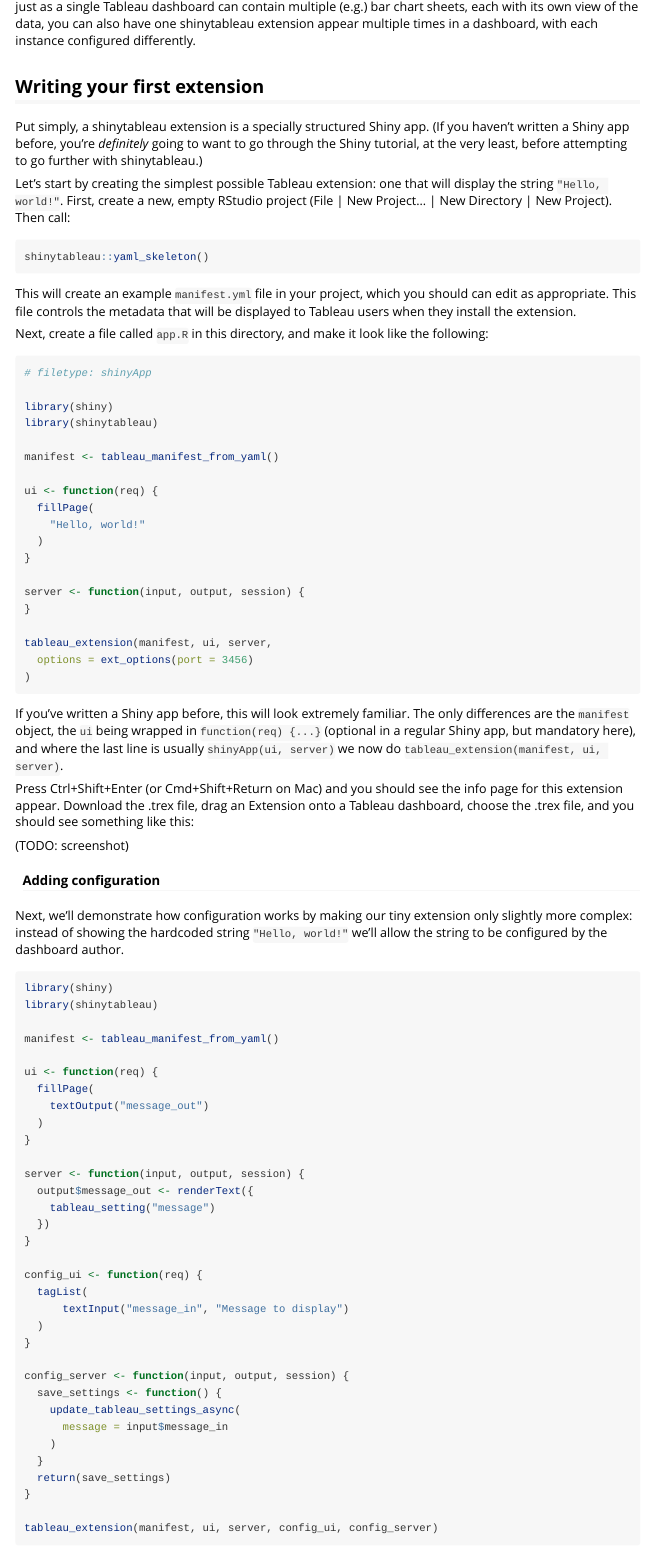
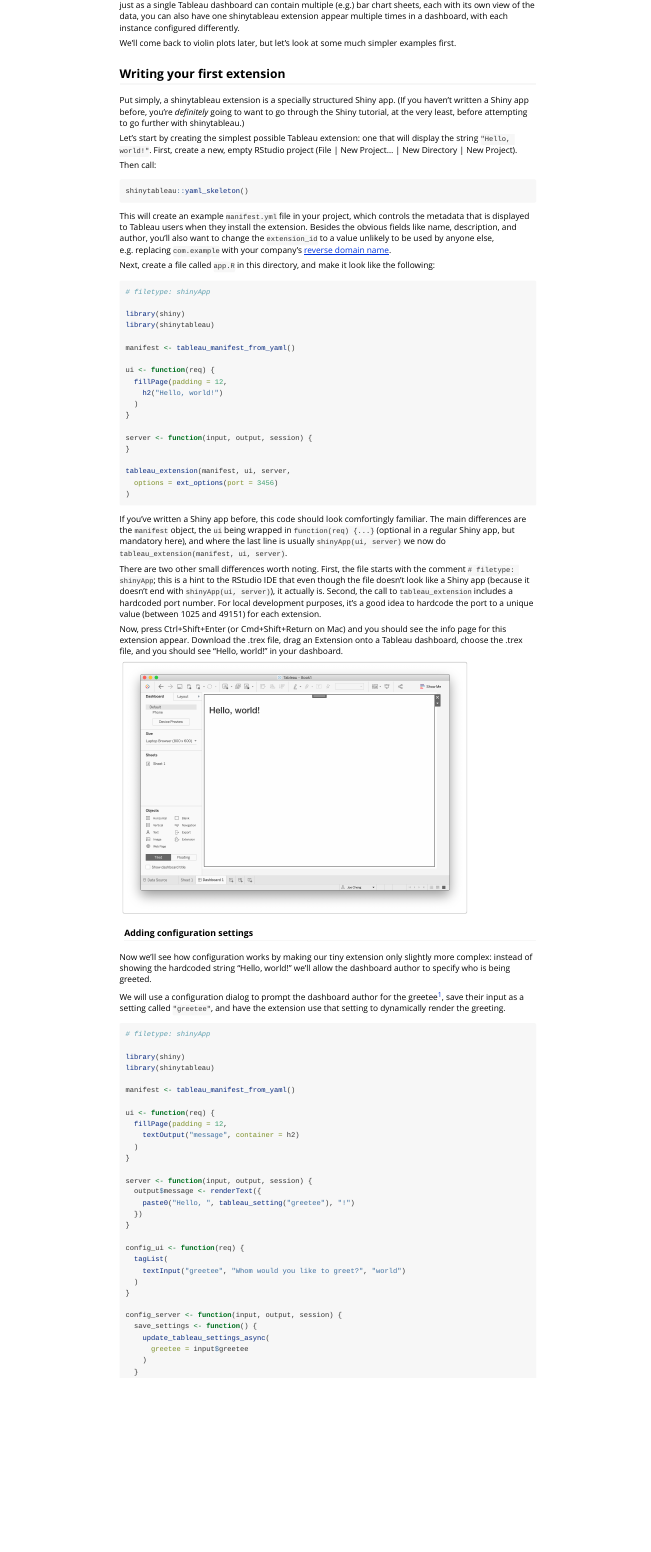
Before and after one commit to rstudio/shinytableau, an R Markdown document (vignettes/shinytableau.Rmd): the page in a window 1100 px wide, from 1300 px down before the commit and from 860 px down after it, so that both start at the same text. Rendered offline with R 4.5, knitr and Pandoc, with nearby package versions.

Commit message:
wip: More vignette and example work

````diff
--- /dev/null
+++ b/examples/tutorial-1/app.R
@@ -0,0 +1,19 @@
+# filetype: shinyApp
+
+library(shiny)
+library(shinytableau)
+
+manifest <- tableau_manifest_from_yaml()
+
+ui <- function(req) {
+  fillPage(padding = 12,
+    h2("Hello, world!")
+  )
+}
+
+server <- function(input, output, session) {
+}
+
+tableau_extension(manifest, ui, server,
+  options = ext_options(port = 3456)
+)
--- /dev/null
+++ b/examples/tutorial-1/manifest.yml
@@ -0,0 +1,15 @@
+extension_id: com.rstudio.shinytableau.tutorial1
+extension_version: 0.1.0
+name: Hello, World!
+description: Displays a friendly greeting to the current planet's inhabitants.
+extended_description: |
+  A *much* longer description of the extension.
+  Can be written using **Markdown**.
+author_name: Joe Cheng
+author_email: joe@rstudio.com
+author_organization: RStudio, Inc.
+website: https://github.com/rstudio/shinytableau/tree/master/examples/tutorial-1
+icon:
+  file: default_icon.png
+  package: shinytableau
+min_api_version: '1.4'
--- /dev/null
+++ b/examples/tutorial-2/app.R
@@ -0,0 +1,37 @@
+# filetype: shinyApp
+
+library(shiny)
+library(shinytableau)
+
+manifest <- tableau_manifest_from_yaml()
+
+ui <- function(req) {
+  fillPage(padding = 12,
+    textOutput("message", container = h2)
+  )
+}
+
+server <- function(input, output, session) {
+  output$message <- renderText({
+    paste0("Hello, ", tableau_setting("greetee"), "!")
+  })
+}
+
+config_ui <- function(req) {
+  tagList(
+    textInput("greetee", "Whom would you like to greet?", "world")
+  )
+}
+
+config_server <- function(input, output, session) {
+  save_settings <- function() {
+    update_tableau_settings_async(
+      greetee = input$greetee
+    )
+  }
+  return(save_settings)
+}
+
+tableau_extension(manifest, ui, server, config_ui, config_server,
+  options = ext_options(port = 3456)
+)
--- /dev/null
+++ b/examples/tutorial-2/manifest.yml
@@ -0,0 +1,15 @@
+extension_id: com.rstudio.shinytableau.tutorial2
+extension_version: 0.1.0
+name: Hello, _________!
+description: Displays a friendly greeting that can be customized to target any entity.
+extended_description: |
+  A *much* longer description of the extension.
+  Can be written using **Markdown**.
+author_name: Joe Cheng
+author_email: joe@rstudio.com
+author_organization: RStudio, Inc.
+website: https://github.com/rstudio/shinytableau/tree/master/examples/tutorial-2
+icon:
+  file: default_icon.png
+  package: shinytableau
+min_api_version: '1.4'
--- a/vignettes/shinytableau.Rmd
+++ b/vignettes/shinytableau.Rmd
@@ -37,90 +37,54 @@
 
 To recap:
 
-1. Navigate to the shinytableau extension's info page and click Download to save a .trex file to your hard drive.
-2. In a Tableau dashboard, drag an Extension object from the sidebar to the dashboard.
-3. Select "My Extensions", and choose the .trex file you just downloaded. (It's now safe to delete that .trex file, or keep it for the next time you want to install that extension.)
-4. Choose "Configure" from the down-arrow menu from the border of the extension object.
+1.  Navigate to the shinytableau extension's info page and click Download to save a .trex file to your hard drive.
+2.  In a Tableau dashboard, drag an Extension object from the sidebar to the dashboard.
+3.  Select "My Extensions", and choose the .trex file you just downloaded. (It's now safe to delete that .trex file, or keep it for the next time you want to install that extension.)
+4.  Choose "Configure" from the down-arrow menu from the border of the extension object.
 
 You (and other Tableau users) can use the same shinytableau extension across multiple dashboards. And just as a single Tableau dashboard can contain multiple (e.g.) bar chart sheets, each with its own view of the data, you can also have one shinytableau extension appear multiple times in a dashboard, with each instance configured differently.
+
+We'll come back to violin plots later, but let's look at some much simpler examples first.
 
 ## Writing your first extension
 
 Put simply, a shinytableau extension is a specially structured Shiny app. (If you haven't written a Shiny app before, you're *definitely* going to want to go through the Shiny tutorial, at the very least, before attempting to go further with shinytableau.)
 
-Let's start by creating the simplest possible Tableau extension: one that will display the string `"Hello, world!"`. First, create a new, empty RStudio project (File | New Project... | New Directory | New Project). Then call:
+Let's start by creating the simplest possible Tableau extension: one that will display the string `"Hello, world!"`. First, create a new, empty RStudio project (File \| New Project... \| New Directory \| New Project).
 
-```r
+Then call:
+
+``` {.r}
 shinytableau::yaml_skeleton()
 ```
 
-This will create an example `manifest.yml` file in your project, which you should can edit as appropriate. This file controls the metadata that will be displayed to Tableau users when they install the extension.
+This will create an example `manifest.yml` file in your project, which controls the metadata that is displayed to Tableau users when they install the extension. Besides the obvious fields like name, description, and author, you'll also want to change the `extension_id` to a value unlikely to be used by anyone else, e.g. replacing `com.example` with your company's [reverse domain name](https://en.wikipedia.org/wiki/Reverse_domain_name_notation).
 
 Next, create a file called `app.R` in this directory, and make it look like the following:
 
-```r
-# filetype: shinyApp
-
-library(shiny)
-library(shinytableau)
-
-manifest <- tableau_manifest_from_yaml()
-
-ui <- function(req) {
-  fillPage(
-    "Hello, world!"
-  )
-}
-
-server <- function(input, output, session) {
-}
-
-tableau_extension(manifest, ui, server,
-  options = ext_options(port = 3456)
-)
+```{r code=readLines("../examples/tutorial-1/app.R"), eval=FALSE, results='hide'}
 ```
 
-If you've written a Shiny app before, this will look extremely familiar. The only differences are the `manifest` object, the `ui` being wrapped in `function(req) {...}` (optional in a regular Shiny app, but mandatory here), and where the last line is usually `shinyApp(ui, server)` we now do `tableau_extension(manifest, ui, server)`.
+If you've written a Shiny app before, this code should look comfortingly familiar. The main differences are the `manifest` object, the `ui` being wrapped in `function(req) {...}` (optional in a regular Shiny app, but mandatory here), and where the last line is usually `shinyApp(ui, server)` we now do `tableau_extension(manifest, ui, server)`.
 
-Press Ctrl+Shift+Enter (or Cmd+Shift+Return on Mac) and you should see the info page for this extension appear. Download the .trex file, drag an Extension onto a Tableau dashboard, choose the .trex file, and you should see something like this:
+There are two other small differences worth noting. First, the file starts with the comment `# filetype: shinyApp`; this is a hint to the RStudio IDE that even though the file doesn't look like a Shiny app (because it doesn't end with `shinyApp(ui, server)`), it actually is. Second, the call to `tableau_extension` includes a hardcoded port number. For local development purposes, it's a good idea to hardcode the port to a unique value (between 1025 and 49151) for each extension.
 
-(TODO: screenshot)
+Now, press Ctrl+Shift+Enter (or Cmd+Shift+Return on Mac) and you should see the info page for this extension appear. Download the .trex file, drag an Extension onto a Tableau dashboard, choose the .trex file, and you should see "Hello, world!" in your dashboard.
 
-#### Adding configuration
+![](tutorial-1.png){width="573"}
 
-Next, we'll demonstrate how configuration works by making our tiny extension only slightly more complex: instead of showing the hardcoded string `"Hello, world!"` we'll allow the string to be configured by the dashboard author.
+#### Adding configuration settings
 
-```r
-library(shiny)
-library(shinytableau)
+Now we'll see how configuration works by making our tiny extension only slightly more complex: instead of showing the hardcoded string "Hello, world!" we'll allow the dashboard author to specify who is being greeted.
 
-manifest <- tableau_manifest_from_yaml()
+We will use a configuration dialog to prompt the dashboard author for the greetee[^1], save their input as a setting called `"greetee"`, and have the extension use that setting to dynamically render the greeting.
 
-ui <- function(req) {
-  fillPage(
-    textOutput("message_out")
-  )
-}
+[^1]: Yes, it's a [real word](https://en.wiktionary.org/wiki/greetee)!
 
-server <- function(input, output, session) {
-  output$message_out <- renderText({
-    tableau_setting("message")
-  })
-}
+```{r code=readLines("../examples/tutorial-2/app.R"), eval=FALSE, results='hide'}
+```
 
-config_ui <- function(req) {
-  tagList(
-	  textInput("message_in", "Message to display")
-  )
-}
+If your RStudio session is still running the previous version of the code we wrote, stop it now by either clicking in the Console pane and hitting Escape, or pressing the stop-sign icon in the Console toolbar. Then run the new code with Ctrl+Shift+Enter/Cmd+Shift+Return.
 
-config_server <- function(input, output, session) {
-  save_settings <- function() {
-    update_tableau_settings_async(
-      message = input$message_in
-    )
-  }
-  return(save_settings)
-}
+You should see something like this:
 
-tableau_extension(manifest, ui, server, config_ui, config_server)
````
Also changed, not shown: vignettes/tutorial-1.png (added), vignettes/tutorial-2a.png (added), vignettes/tutorial-2b.png (added), vignettes/tutorial-2c.png (added), vignettes/shinytableau.Rmd (32 more changed lines).
